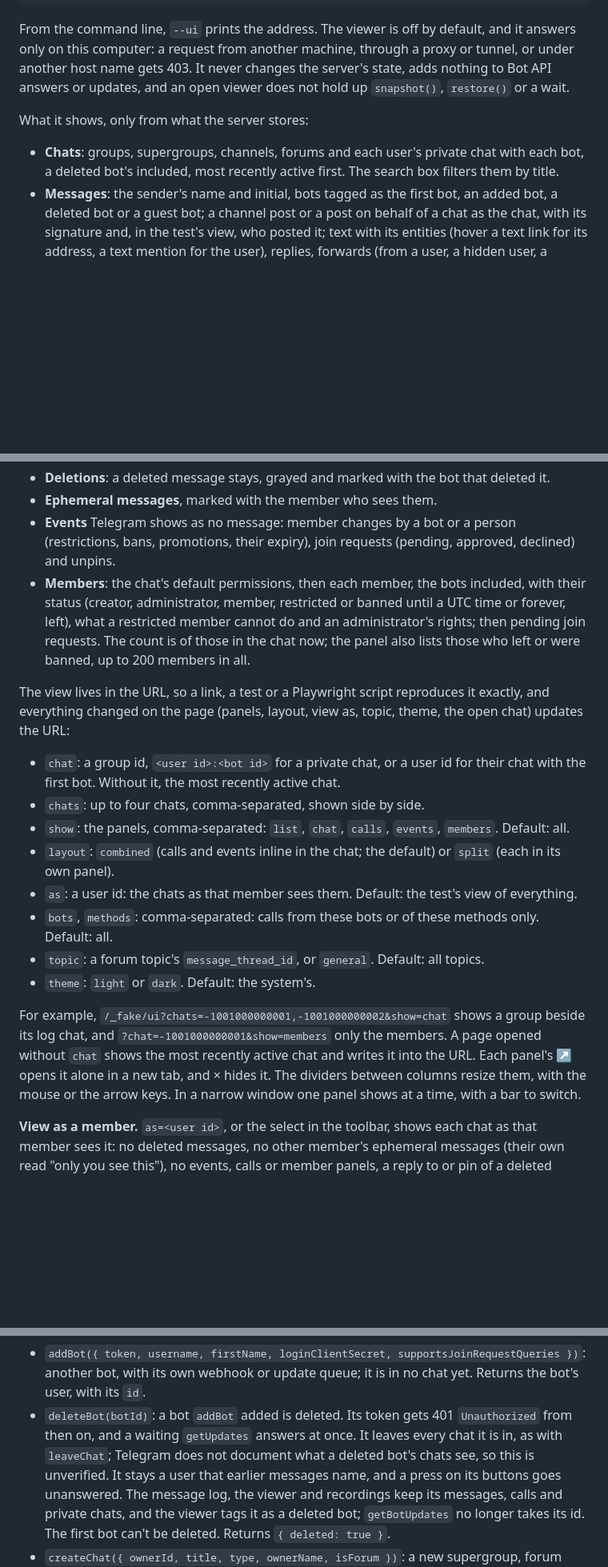
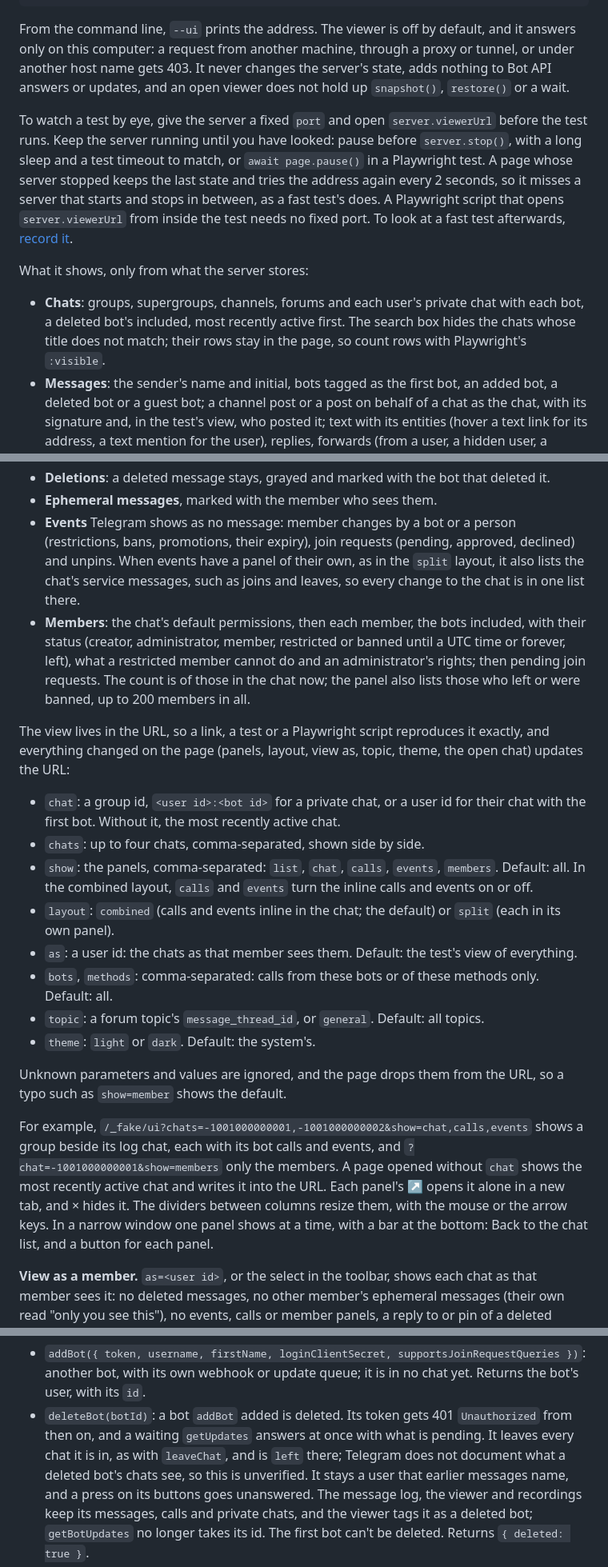
Before and after one commit to anatolyben/telegram-bot-test-server, a Markdown page: README.md, 3 parts joined by grey strips. Shown at 80% size. Rendered like a GitHub page; blank space fills up the shorter version.

```diff
--- a/README.md
+++ b/README.md
@@ -909,10 +937,19 @@ on this computer: a request from another machine, through a proxy or tunnel, or
 name gets 403. It never changes the server's state, adds nothing to Bot API answers or updates, and
 an open viewer does not hold up `snapshot()`, `restore()` or a wait.
 
+To watch a test by eye, give the server a fixed `port` and open `server.viewerUrl` before the test
+runs. Keep the server running until you have looked: pause before `server.stop()`, with a long
+sleep and a test timeout to match, or `await page.pause()` in a Playwright test. A page whose
+server stopped keeps the last state and tries the address again every 2 seconds, so it misses a
+server that starts and stops in between, as a fast test's does. A Playwright script that opens
+`server.viewerUrl` from inside the test needs no fixed port. To look at a fast test afterwards,
+[record it](#record-a-scenario).
+
 What it shows, only from what the server stores:
 
 - **Chats**: groups, supergroups, channels, forums and each user's private chat with each bot, a
-  deleted bot's included, most recently active first. The search box filters them by title.
+  deleted bot's included, most recently active first. The search box hides the chats whose title
+  does not match; their rows stay in the page, so count rows with Playwright's `:visible`.
 - **Messages**: the sender's name and initial, bots tagged as the first bot, an added bot, a
   deleted bot or a guest bot; a channel post or a post on behalf of a chat as the chat, with its
   signature and, in the test's view, who posted it; text with its entities (hover a text link for
@@ -927,7 +964,9 @@ What it shows, only from what the server stores:
 - **Deletions**: a deleted message stays, grayed and marked with the bot that deleted it.
 - **Ephemeral messages**, marked with the member who sees them.
 - **Events** Telegram shows as no message: member changes by a bot or a person (restrictions,
-  bans, promotions, their expiry), join requests (pending, approved, declined) and unpins.
+  bans, promotions, their expiry), join requests (pending, approved, declined) and unpins. When
+  events have a panel of their own, as in the `split` layout, it also lists the chat's service
+  messages, such as joins and leaves, so every change to the chat is in one list there.
 - **Members**: the chat's default permissions, then each member, the bots included, with their
   status (creator, administrator, member, restricted or banned until a UTC time or forever, left),
   what a restricted member cannot do and an administrator's rights; then pending join requests.
@@ -942,6 +981,7 @@ URL:
   first bot. Without it, the most recently active chat.
 - `chats`: up to four chats, comma-separated, shown side by side.
 - `show`: the panels, comma-separated: `list`, `chat`, `calls`, `events`, `members`. Default: all.
+  In the combined layout, `calls` and `events` turn the inline calls and events on or off.
 - `layout`: `combined` (calls and events inline in the chat; the default) or `split` (each in its
   own panel).
 - `as`: a user id: the chats as that member sees them. Default: the test's view of everything.
@@ -949,11 +989,15 @@ URL:
 - `topic`: a forum topic's `message_thread_id`, or `general`. Default: all topics.
 - `theme`: `light` or `dark`. Default: the system's.
 
-For example, `/_fake/ui?chats=-1001000000001,-1001000000002&show=chat` shows a group beside its log
-chat, and `?chat=-1001000000001&show=members` only the members. A page opened without `chat` shows
-the most recently active chat and writes it into the URL. Each panel's ↗ opens it alone in a new
-tab, and × hides it. The dividers between columns resize them, with the mouse or the arrow keys.
-In a narrow window one panel shows at a time, with a bar to switch.
+Unknown parameters and values are ignored, and the page drops them from the URL, so a typo such as
+`show=member` shows the default.
+
+For example, `/_fake/ui?chats=-1001000000001,-1001000000002&show=chat,calls,events` shows a group
+beside its log chat, each with its bot calls and events, and `?chat=-1001000000001&show=members`
+only the members. A page opened without `chat` shows the most recently active chat and writes it
+into the URL. Each panel's ↗ opens it alone in a new tab, and × hides it. The dividers between
+columns resize them, with the mouse or the arrow keys. In a narrow window one panel shows at a
+time, with a bar at the bottom: Back to the chat list, and a button for each panel.
 
 **View as a member.** `as=<user id>`, or the select in the toolbar, shows each chat as that member
 sees it: no deleted messages, no other member's ephemeral messages (their own read "only you see
@@ -1539,8 +1595,9 @@ handed to the bot ([Make users act](#make-users-act)). The owner account actions
   bot, with its own webhook or update queue; it is in no chat yet. Returns the bot's user, with
   its `id`.
 - `deleteBot(botId)`: a bot `addBot` added is deleted. Its token gets 401 `Unauthorized` from then
-  on, and a waiting `getUpdates` answers at once. It leaves every chat it is in, as with
-  `leaveChat`; Telegram does not document what a deleted bot's chats see, so this is unverified.
+  on, and a waiting `getUpdates` answers at once with what is pending. It leaves every chat it is
+  in, as with `leaveChat`, and is `left` there; Telegram does not document what a deleted bot's
+  chats see, so this is unverified.
   It stays a user that earlier messages name, and a press on its buttons goes unanswered. The
   message log, the viewer and recordings keep its messages, calls and private chats, and the
   viewer tags it as a deleted bot; `getBotUpdates` no longer takes its id. The first bot can't be
```
Also changed, not shown: other parts of README.md (+76 -34 lines), docs/telegram-behavior.md (+2 -1 lines).
